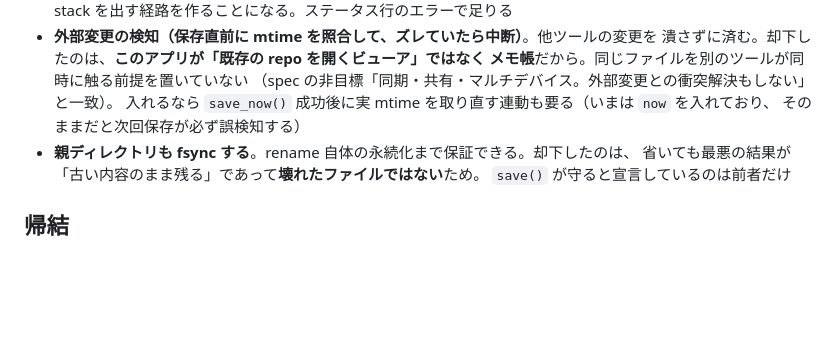
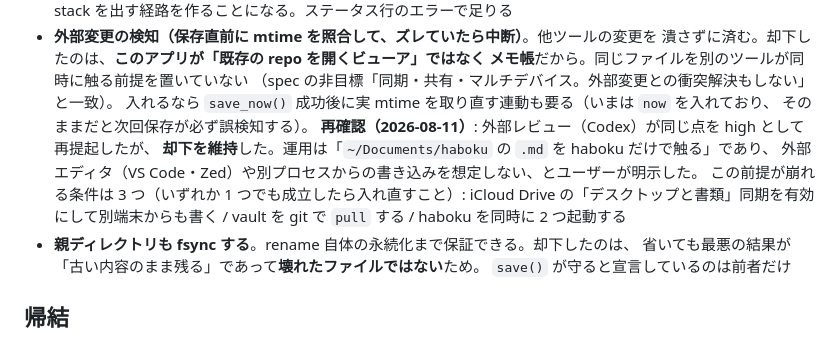
Before and after one commit to hyuraku/haboku, a Markdown page: docs/decisions/0007-closing-and-durability.md, the part around the change. Rendered like a GitHub page; blank space fills up the shorter version.

```diff
--- a/docs/decisions/0007-closing-and-durability.md
+++ b/docs/decisions/0007-closing-and-durability.md
@@ -61,7 +61,13 @@
   メモ帳**だから。同じファイルを別のツールが同時に触る前提を置いていない
   （spec の非目標「同期・共有・マルチデバイス。外部変更との衝突解決もしない」と一致）。
   入れるなら `save_now()` 成功後に実 mtime を取り直す連動も要る（いまは `now` を入れており、
-  そのままだと次回保存が必ず誤検知する）
+  そのままだと次回保存が必ず誤検知する）。
+  **再確認（2026-08-11）**: 外部レビュー（Codex）が同じ点を high として再提起したが、
+  **却下を維持**した。運用は「`~/Documents/haboku` の `.md` を haboku だけで触る」であり、
+  外部エディタ（VS Code・Zed）や別プロセスからの書き込みを想定しない、とユーザーが明示した。
+  この前提が崩れる条件は 3 つ（いずれか 1 つでも成立したら入れ直すこと）:
+  iCloud Drive の「デスクトップと書類」同期を有効にして別端末からも書く /
+  vault を git で `pull` する / haboku を同時に 2 つ起動する
 - **親ディレクトリも fsync する**。rename 自体の永続化まで保証できる。却下したのは、
   省いても最悪の結果が「古い内容のまま残る」であって**壊れたファイルではない**ため。
   `save()` が守ると宣言しているのは前者だけ
```
Also changed, not shown: docs/implementation-notes.md (+28 -0 lines), docs/spec.md (+2 -2 lines).
